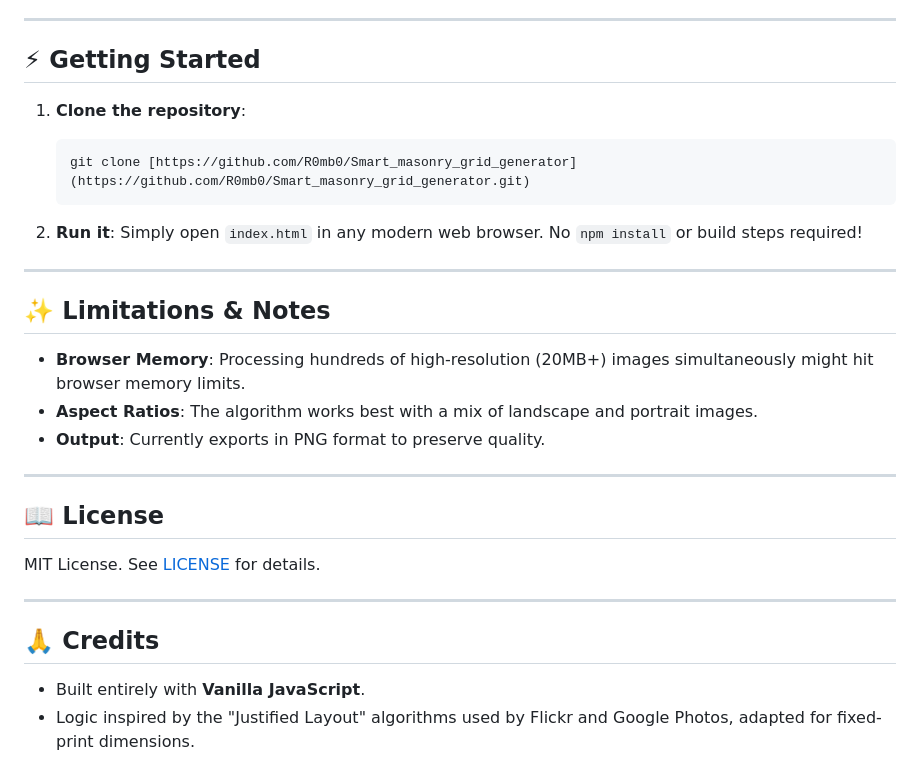
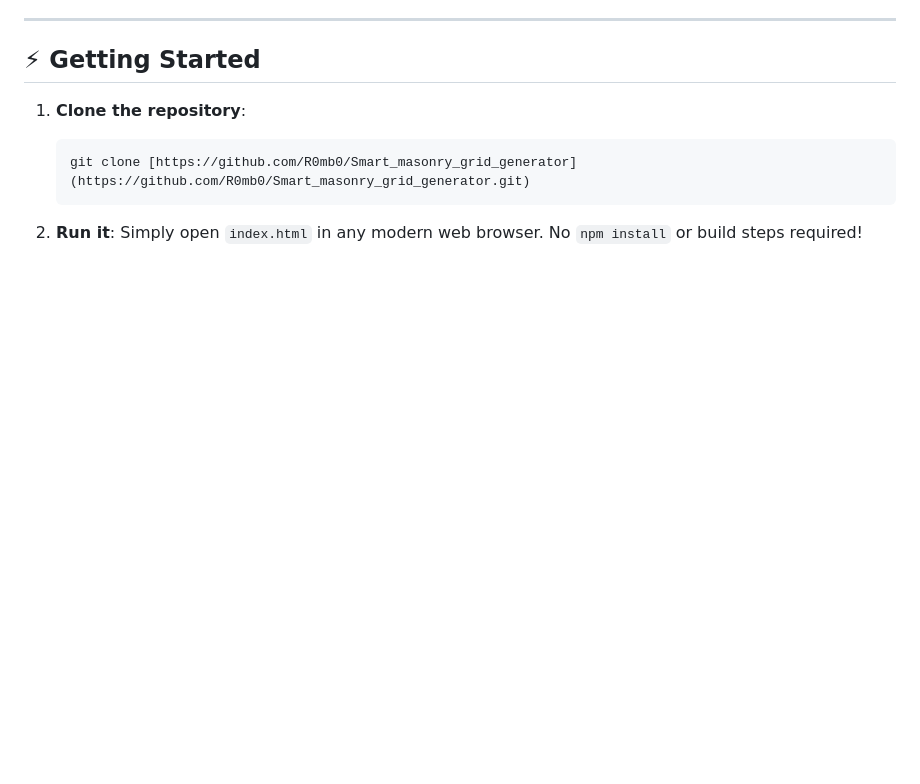
Before and after one commit to R0mb0/Smart_masonry_grid_generator, a Markdown page: README.md, the part around the change. Rendered like a GitHub page; blank space fills up the shorter version.

```diff
--- a/README.md
+++ b/README.md
@@ -82,24 +82,3 @@ If you try to print a standard masonry layout on an A4 sheet, you often get:
 
 2. **Run it**:
 Simply open `index.html` in any modern web browser. No `npm install` or build steps required!
-
----
-
-## ✨ Limitations & Notes
-
-* **Browser Memory**: Processing hundreds of high-resolution (20MB+) images simultaneously might hit browser memory limits.
-* **Aspect Ratios**: The algorithm works best with a mix of landscape and portrait images.
-* **Output**: Currently exports in PNG format to preserve quality.
-
----
-
-## 📖 License
-
-MIT License. See [LICENSE](https://www.google.com/search?q=LICENSE) for details.
-
----
-
-## 🙏 Credits
-
-* Built entirely with **Vanilla JavaScript**.
-* Logic inspired by the "Justified Layout" algorithms used by Flickr and Google Photos, adapted for fixed-print dimensions.
```
